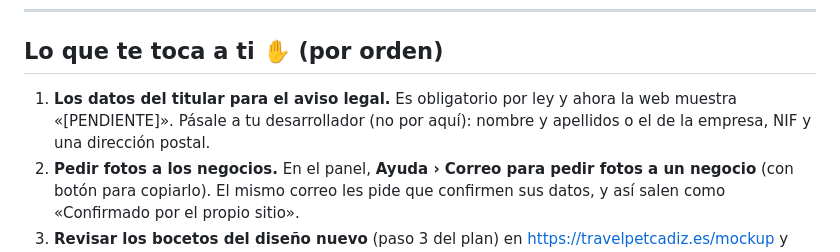
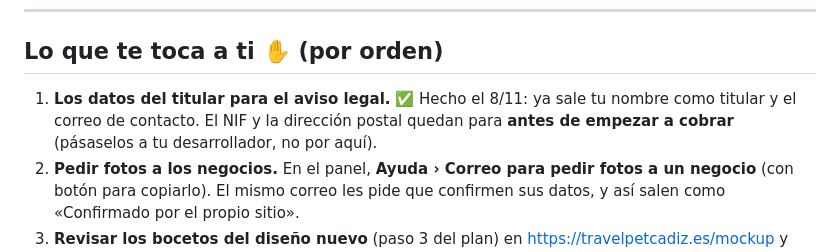
Before and after one commit to travelpetcadiz/travelpet, a Markdown page: PLAN.md, the part around the change. GitHub-like rendering.

Commit message:
Plan: titular del aviso legal hecho; NIF y domicilio antes de cobrar
Co-Authored-By: Claude Opus 5.5 <noreply@anthropic.com>

```diff
--- a/PLAN.md
+++ b/PLAN.md
@@ -23,7 +23,7 @@ No necesitas saber nada de programación. Para cada paso pone **qué haces tú**
 
 ## Lo que te toca a ti ✋ (por orden)
 
-1. **Los datos del titular para el aviso legal.** Es obligatorio por ley y ahora la web muestra «[PENDIENTE]». Pásale a tu desarrollador (no por aquí): nombre y apellidos o el de la empresa, NIF y una dirección postal.
+1. **Los datos del titular para el aviso legal.** ✅ Hecho el 8/11: ya sale tu nombre como titular y el correo de contacto. El NIF y la dirección postal quedan para **antes de empezar a cobrar** (pásaselos a tu desarrollador, no por aquí).
 2. **Pedir fotos a los negocios.** En el panel, **Ayuda › Correo para pedir fotos a un negocio** (con botón para copiarlo). El mismo correo les pide que confirmen sus datos, y así salen como «Confirmado por el propio sitio».
 3. **Revisar los bocetos del diseño nuevo** (paso 3 del plan) en https://travelpetcadiz.es/mockup y decirle a Claude qué cambiar.
 4. **Decidir si quieres guardar qué animales admite cada sitio** (perros, gatos, otros): ver «Una decisión pendiente para ti» más abajo.
```
